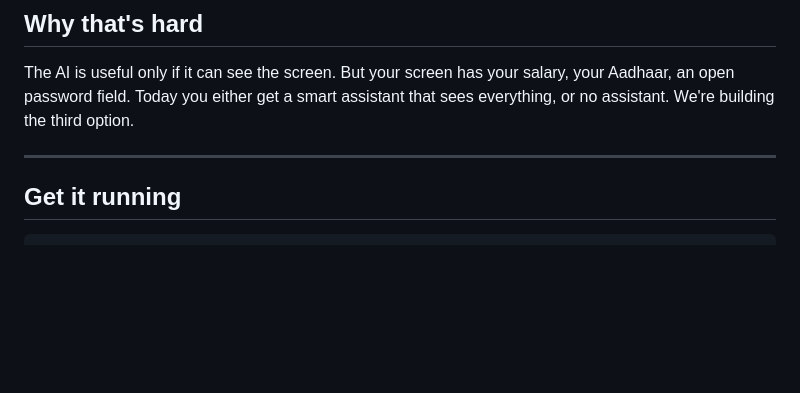
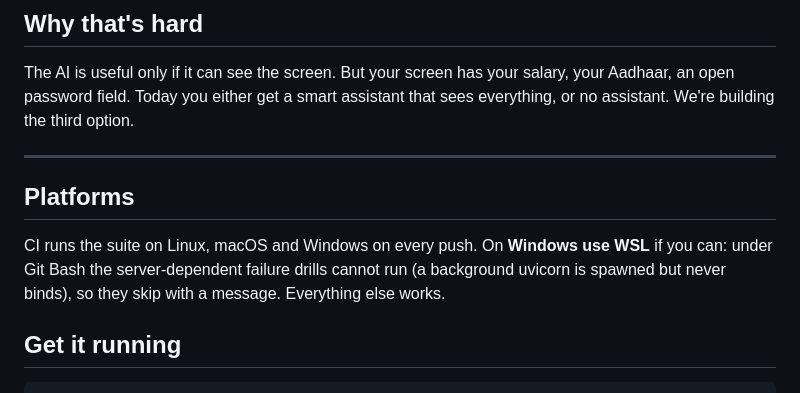
Before and after one commit to vansh-attention/sih_Vtransformer, a Markdown page: ONBOARDING.md, the part around the change. Rendered like a GitHub page; blank space fills up the shorter version.

```diff
--- a/ONBOARDING.md
+++ b/ONBOARDING.md
@@ -23,6 +23,12 @@ Aadhaar, an open password field. Today you either get a smart assistant that see
 everything, or no assistant. We're building the third option.
 
 ---
+
+## Platforms
+
+CI runs the suite on Linux, macOS and Windows on every push. On **Windows use WSL** if
+you can: under Git Bash the server-dependent failure drills cannot run (a background
+uvicorn is spawned but never binds), so they skip with a message. Everything else works.
 
 ## Get it running
 
```
Also changed, not shown: README.md (+11 -4 lines).
